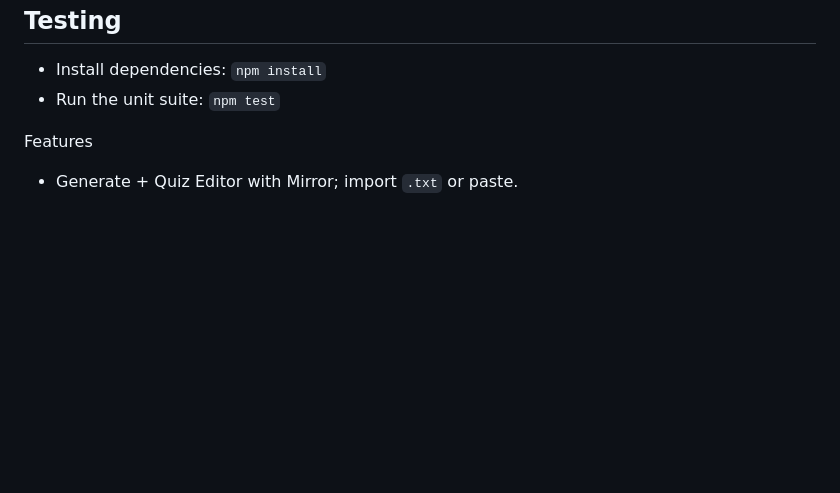
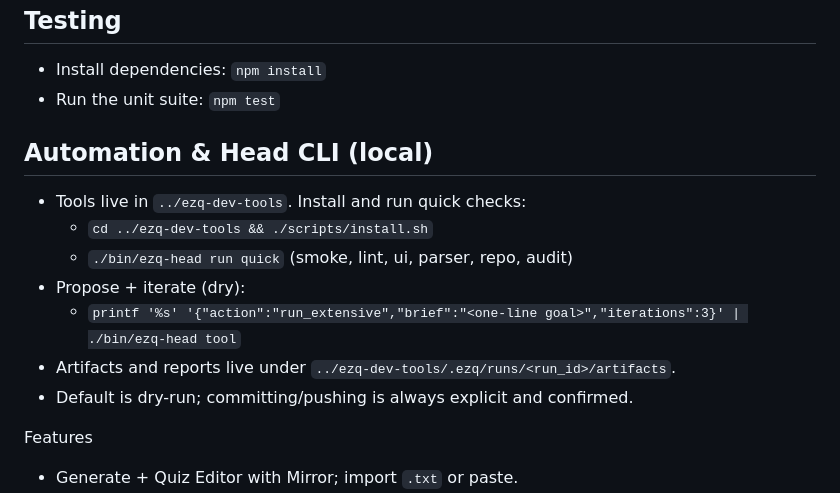
Before and after one commit to seanyates76/Ez-Quiz-App, a Markdown page: README.md, the part around the change. Drawn GitHub-style; blank space fills up the shorter version.

Commit message:
docs(readme): add Head CLI usage

```diff
--- a/README.md
+++ b/README.md
@@ -17,6 +17,16 @@ Testing
 -------
 - Install dependencies: `npm install`
 - Run the unit suite: `npm test`
+
+Automation & Head CLI (local)
+-----------------------------
+- Tools live in `../ezq-dev-tools`. Install and run quick checks:
+  - `cd ../ezq-dev-tools && ./scripts/install.sh`
+  - `./bin/ezq-head run quick` (smoke, lint, ui, parser, repo, audit)
+- Propose + iterate (dry):
+  - `printf '%s' '{"action":"run_extensive","brief":"<one-line goal>","iterations":3}' | ./bin/ezq-head tool`
+- Artifacts and reports live under `../ezq-dev-tools/.ezq/runs/<run_id>/artifacts`.
+- Default is dry-run; committing/pushing is always explicit and confirmed.
 
 Features
 - Generate + Quiz Editor with Mirror; import `.txt` or paste.
```
